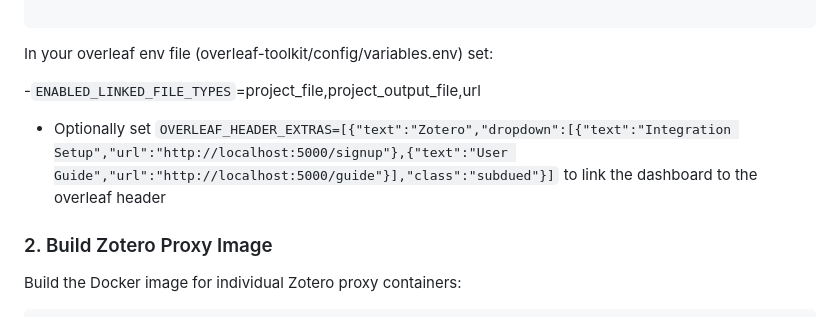
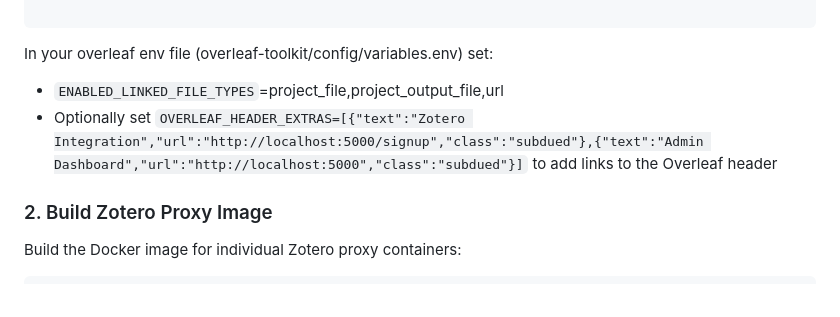
Before and after one commit to alelotti96/overleaf-lab, a Markdown page: overleaf-zotero-manager/README.md, the part around the change. Rendered like a GitHub page.

```diff
--- a/overleaf-zotero-manager/README.md
+++ b/overleaf-zotero-manager/README.md
@@ -86,8 +86,8 @@ cp ~/overleaf-lab/zotero-proxies/docker-compose.yml.example \
 
 In your overleaf env file (overleaf-toolkit/config/variables.env) set:
 
--`ENABLED_LINKED_FILE_TYPES`=project_file,project_output_file,url
-- Optionally set `OVERLEAF_HEADER_EXTRAS=[{"text":"Zotero","dropdown":[{"text":"Integration Setup","url":"http://localhost:5000/signup"},{"text":"User Guide","url":"http://localhost:5000/guide"}],"class":"subdued"}]` to link the dashboard to the overleaf header
+- `ENABLED_LINKED_FILE_TYPES`=project_file,project_output_file,url
+- Optionally set `OVERLEAF_HEADER_EXTRAS=[{"text":"Zotero Integration","url":"http://localhost:5000/signup","class":"subdued"},{"text":"Admin Dashboard","url":"http://localhost:5000","class":"subdued"}]` to add links to the Overleaf header
 
 ### 2. Build Zotero Proxy Image
 
```
